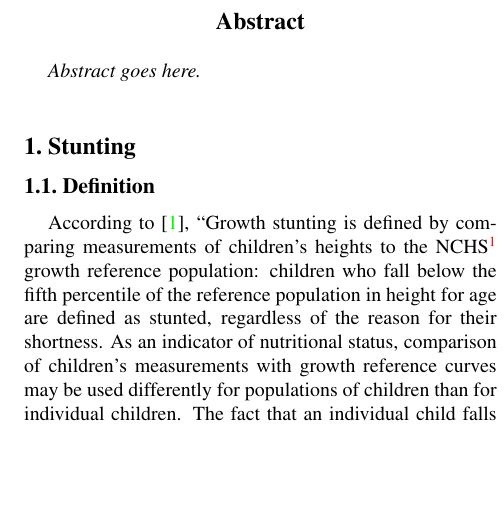
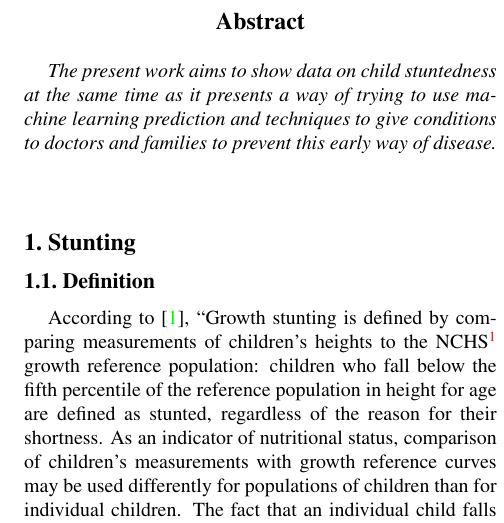
Before and after one commit to fabio-mat-br/MO444, a LaTeX paper (docs/latex/mo444.tex): part of one column of page 1 of 10, cut so that both start at the same text, the shorter picture padded with empty space. Compiled offline with pdfLaTeX.

Commit message:
Update
Abstract

```diff
--- a/docs/latex/mo444.tex
+++ b/docs/latex/mo444.tex
@@ -61,7 +61,7 @@ Francis Luz\thanks{Is with the Institute of Computing, University of Campinas (U
 %%% Abstract %%%%%%%%%%%%%%%%%%%%%%%%%%%%%%%%%%%%%%%%%%%%%%%%%%%%%%%%%%%%%%%%%%%%%
 \maketitle
 \begin{abstract}
-Abstract goes here.
+The present work aims to show data on child stuntedness at the same time as it presents a way of trying to use machine learning prediction and techniques to give conditions to doctors and families to prevent this early way of disease.
 \end{abstract}
 
 \section{Stunting}
```
Also changed, not shown: docs/latex/mo444.pdf, docs/latex/mo444presentation.pdf.
